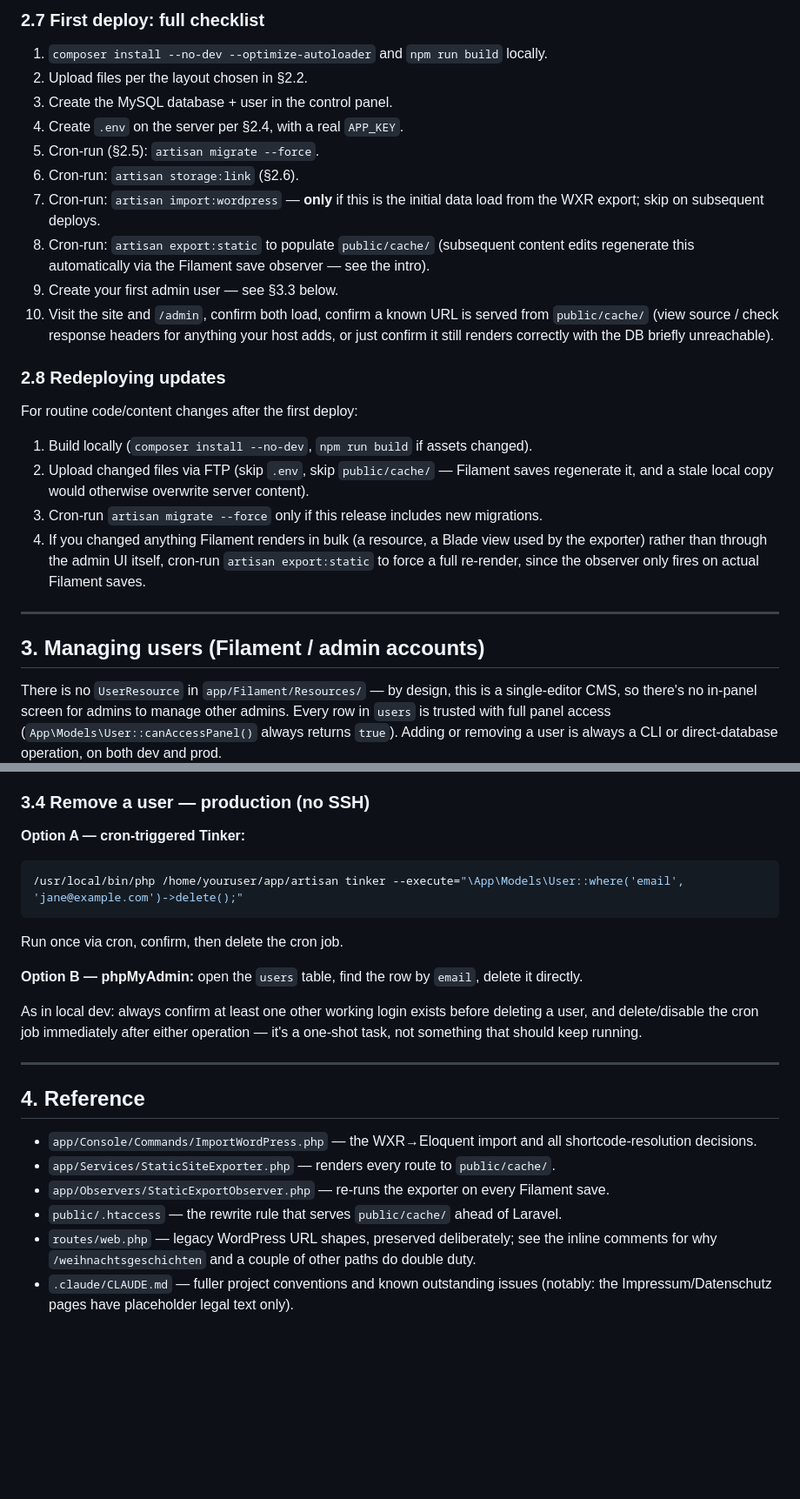
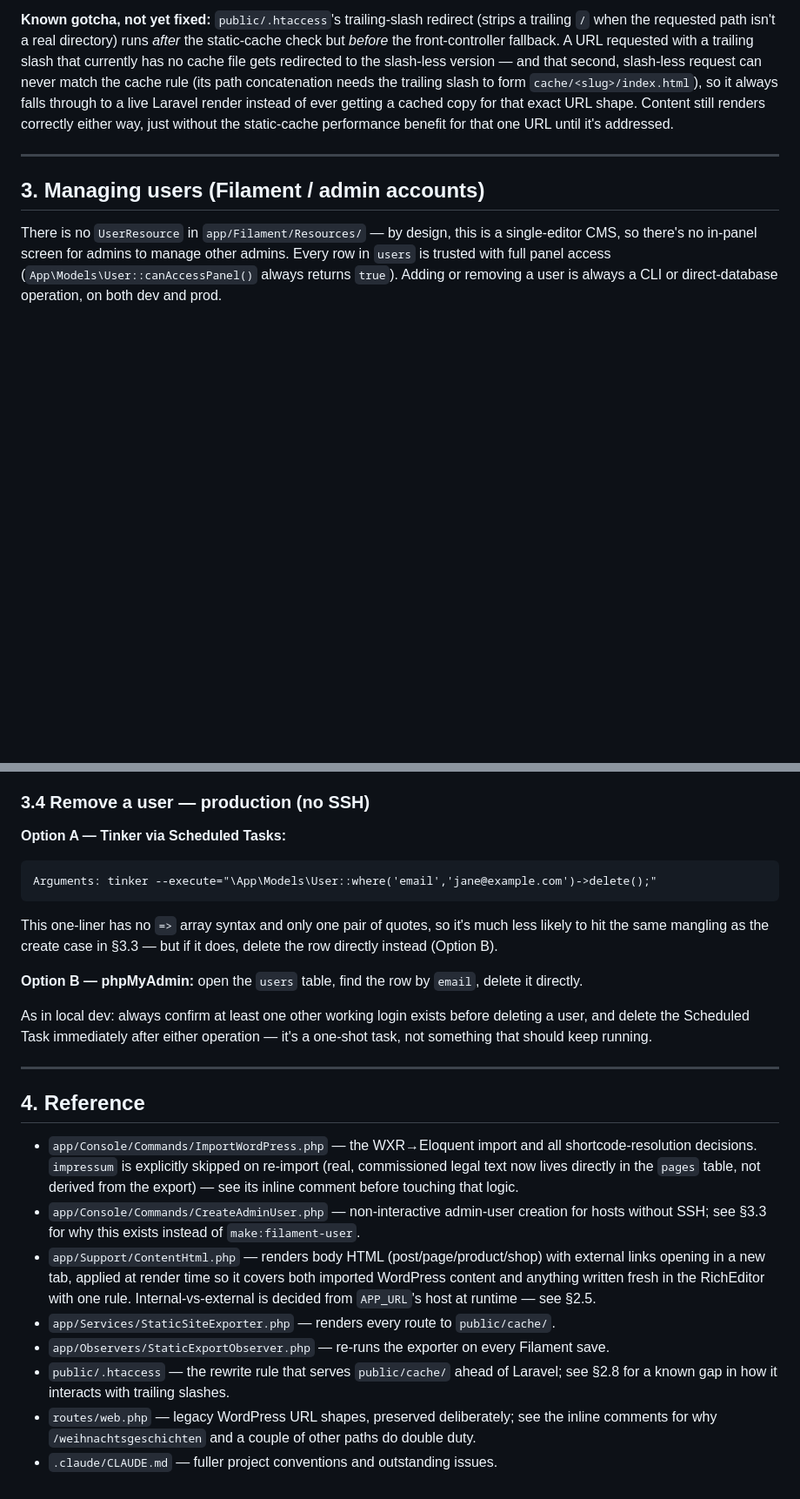
Before and after one commit to mace-funktionfuenf/ollis-weihnachtsgeschichten.de, a Markdown page: README.md, 2 parts joined by grey strips. Shown at 87% size. GitHub-like rendering; blank space fills up the shorter version.

Commit message:
docs: update deployment instructions for Plesk hosting and add new admin user creation command

````diff
--- a/README.md
+++ b/README.md
@@ -309,32 +279,12 @@ awkward over plain FTP. Two options, in order of preference:
-### 2.7 First deploy: full checklist
-
-1. `composer install --no-dev --optimize-autoloader` and `npm run build` locally.
-2. Upload files per the layout chosen in §2.2.
-3. Create the MySQL database + user in the control panel.
-4. Create `.env` on the server per §2.4, with a real `APP_KEY`.
-5. Cron-run (§2.5): `artisan migrate --force`.
-6. Cron-run: `artisan storage:link` (§2.6).
-7. Cron-run: `artisan import:wordpress` — **only** if this is the initial data load
-   from the WXR export; skip on subsequent deploys.
-8. Cron-run: `artisan export:static` to populate `public/cache/` (subsequent content
-   edits regenerate this automatically via the Filament save observer — see the intro).
-9. Create your first admin user — see §3.3 below.
-10. Visit the site and `/admin`, confirm both load, confirm a known URL is served from
-    `public/cache/` (view source / check response headers for anything your host adds,
-    or just confirm it still renders correctly with the DB briefly unreachable).
-
-### 2.8 Redeploying updates
-
-For routine code/content changes after the first deploy:
-
-1. Build locally (`composer install --no-dev`, `npm run build` if assets changed).
-2. Upload changed files via FTP (skip `.env`, skip `public/cache/` — Filament saves
-   regenerate it, and a stale local copy would otherwise overwrite server content).
-3. Cron-run `artisan migrate --force` only if this release includes new migrations.
-4. If you changed anything Filament renders in bulk (a resource, a Blade view used by
-   the exporter) rather than through the admin UI itself, cron-run `artisan
-   export:static` to force a full re-render, since the observer only fires on actual
-   Filament saves.
+**Known gotcha, not yet fixed:** `public/.htaccess`'s trailing-slash redirect (strips
+a trailing `/` when the requested path isn't a real directory) runs *after* the
+static-cache check but *before* the front-controller fallback. A URL requested with a
+trailing slash that currently has no cache file gets redirected to the slash-less
+version — and that second, slash-less request can never match the cache rule (its path
+concatenation needs the trailing slash to form `cache/<slug>/index.html`), so it always
+falls through to a live Laravel render instead of ever getting a cached copy for that
+exact URL shape. Content still renders correctly either way, just without the
+static-cache performance benefit for that one URL until it's addressed.
 
 ---
 
@@ -401,19 +357,21 @@ logging in at `/admin`), then delete the cron job.
 
 ### 3.4 Remove a user — production (no SSH)
 
-**Option A — cron-triggered Tinker:**
+**Option A — Tinker via Scheduled Tasks:**
 
-```bash
-/usr/local/bin/php /home/youruser/app/artisan tinker --execute="\App\Models\User::where('email', 'jane@example.com')->delete();"
+```
+Arguments: tinker --execute="\App\Models\User::where('email','jane@example.com')->delete();"
 ```
 
-Run once via cron, confirm, then delete the cron job.
+This one-liner has no `=>` array syntax and only one pair of quotes, so it's much less
+likely to hit the same mangling as the create case in §3.3 — but if it does, delete the
+row directly instead (Option B).
 
 **Option B — phpMyAdmin:** open the `users` table, find the row by `email`, delete it
 directly.
 
 As in local dev: always confirm at least one other working login exists before
-deleting a user, and delete/disable the cron job immediately after either operation —
+deleting a user, and delete the Scheduled Task immediately after either operation —
 it's a one-shot task, not something that should keep running.
 
 ---
@@ -421,12 +379,20 @@ it's a one-shot task, not something that should keep running.
 ## 4. Reference
 
 - `app/Console/Commands/ImportWordPress.php` — the WXR→Eloquent import and all
-  shortcode-resolution decisions.
+  shortcode-resolution decisions. `impressum` is explicitly skipped on re-import (real,
+  commissioned legal text now lives directly in the `pages` table, not derived from the
+  export) — see its inline comment before touching that logic.
+- `app/Console/Commands/CreateAdminUser.php` — non-interactive admin-user creation for
+  hosts without SSH; see §3.3 for why this exists instead of `make:filament-user`.
+- `app/Support/ContentHtml.php` — renders body HTML (post/page/product/shop) with
+  external links opening in a new tab, applied at render time so it covers both
+  imported WordPress content and anything written fresh in the RichEditor with one
+  rule. Internal-vs-external is decided from `APP_URL`'s host at runtime — see §2.5.
 - `app/Services/StaticSiteExporter.php` — renders every route to `public/cache/`.
 - `app/Observers/StaticExportObserver.php` — re-runs the exporter on every Filament save.
-- `public/.htaccess` — the rewrite rule that serves `public/cache/` ahead of Laravel.
+- `public/.htaccess` — the rewrite rule that serves `public/cache/` ahead of Laravel;
+  see §2.8 for a known gap in how it interacts with trailing slashes.
 - `routes/web.php` — legacy WordPress URL shapes, preserved deliberately; see the
   inline comments for why `/weihnachtsgeschichten` and a couple of other paths do
   double duty.
-- `.claude/CLAUDE.md` — fuller project conventions and known outstanding issues
-  (notably: the Impressum/Datenschutz pages have placeholder legal text only).
+- `.claude/CLAUDE.md` — fuller project conventions and outstanding issues.
````
Also changed, not shown: other parts of README.md (+124 -148 lines).
